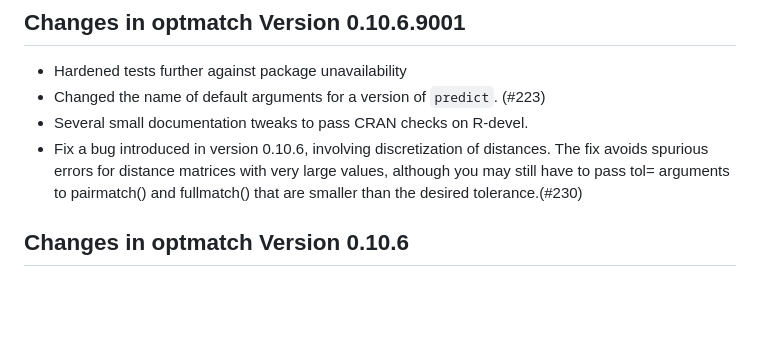
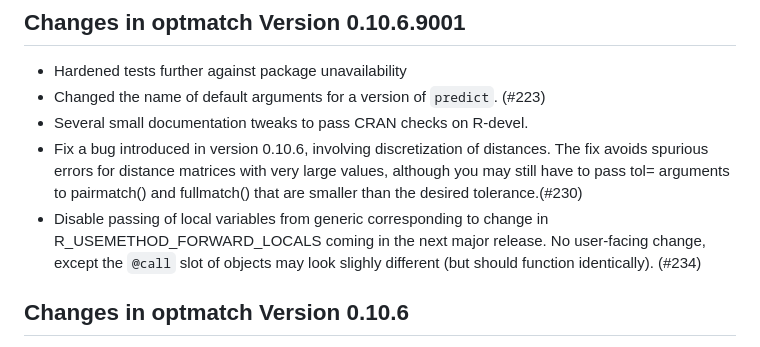
Before and after one commit to markmfredrickson/optmatch, a Markdown page: NEWS.md, the part around the change. Drawn GitHub-style; blank space fills up the shorter version.

Commit message:
Update news

```diff
--- a/NEWS.md
+++ b/NEWS.md
@@ -8,6 +8,10 @@
   very large values, although you may still have to pass tol=
   arguments to pairmatch() and fullmatch() that are smaller than the
   desired tolerance.(#230)
+- Disable passing of local variables from generic corresponding to change in
+  R_USEMETHOD_FORWARD_LOCALS coming in the next major release. No user-facing
+  change, except the `@call` slot of objects may look slighly different (but
+  should function identically). (#234)
 
 ## Changes in **optmatch** Version 0.10.6
 
```
